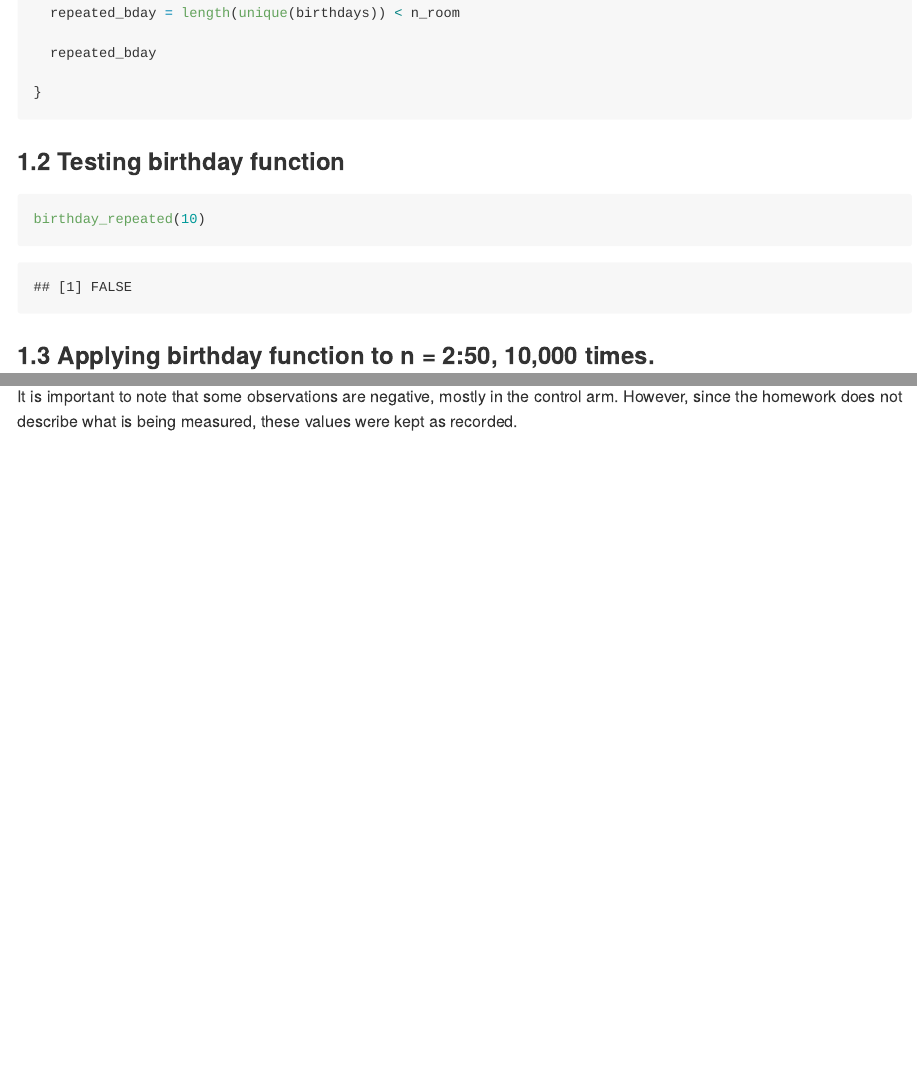
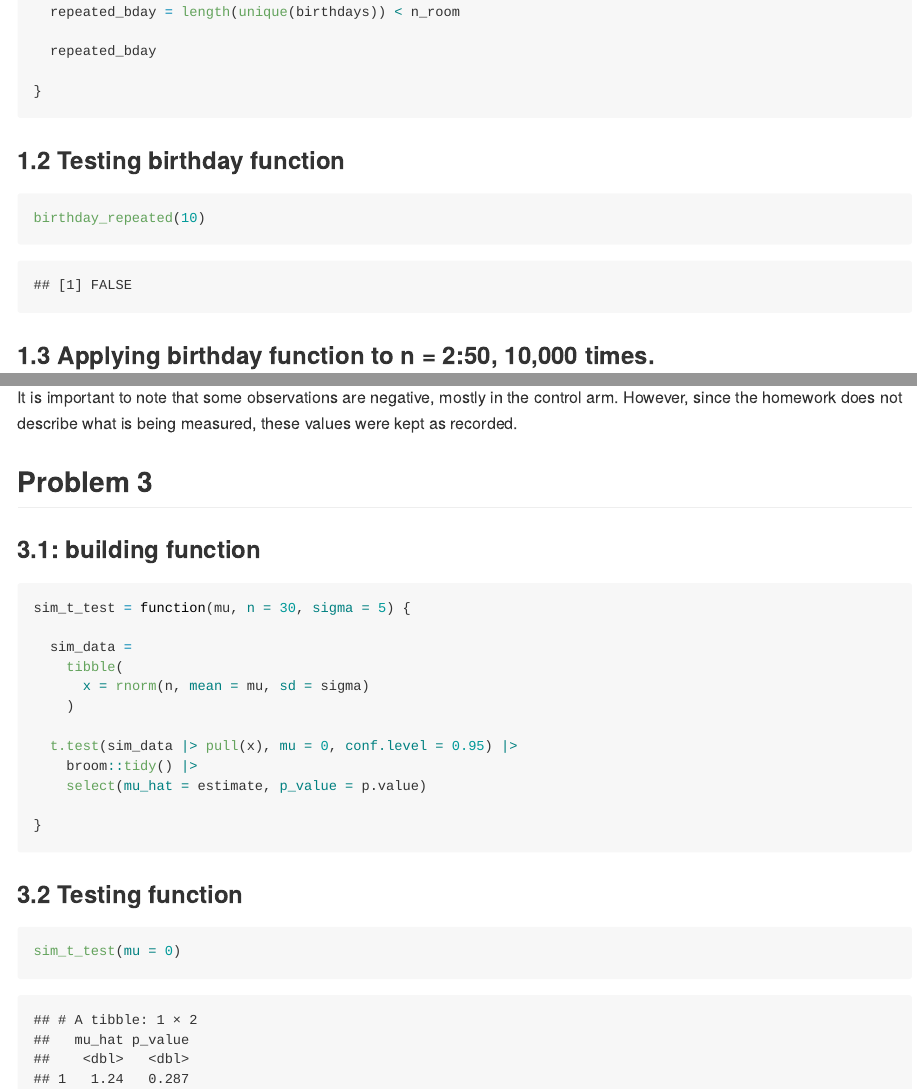
Before and after one commit to adv2123/p8105_hw5_adv2123, an R Markdown document (p8105_hw5_adv2123.Rmd): the page in a window 1100 px wide, from 590 px down before the commit and from 670 px down after it, so that both start at the same text, and a second part further down, joined at a grey line. The pictures show the output file p8105_hw5_adv2123.md that the author committed with the source, drawn offline in the style of GitHub.

Commit message:
Problem 3: building + testing function

````diff
--- a/p8105_hw5_adv2123.Rmd
+++ b/p8105_hw5_adv2123.Rmd
@@ -180,3 +180,29 @@ At week 1, the two arms look similar, with a mean observation of
 experimental arm. Over the 8 weeks, observations in the control arm stay roughly flat until it slightly decreases towards week 8 (mean = `r round(con_wk8, 2)`). In contrast, observations in the experimental arm increase steadily over time, reaching a mean of `r round(exp_wk8, 2)` at week 8. By the end of the study, nearly all experimental subjects have higher values than control subjects. There is also substantial week-to-week variability within subjects in both arms.
 
 It is important to note that some observations are negative, mostly in the control arm. However, since the homework does not describe what is being measured, these values were kept as recorded.
+
+## Problem 3
+
+### 3.1: building function
+
+```{r}
+sim_t_test = function(mu, n = 30, sigma = 5) {
+
+  sim_data =
+    tibble(
+      x = rnorm(n, mean = mu, sd = sigma)
+    )
+
+  t.test(sim_data |> pull(x), mu = 0, conf.level = 0.95) |>
+    broom::tidy() |>
+    select(mu_hat = estimate, p_value = p.value)
+
+}
+```
+
+### 3.2 Testing function
+
+
+```{r}
+sim_t_test(mu = 0)
+```
````
Also changed, not shown: p8105_hw5_adv2123.md, p8105_hw5_adv2123_files/figure-gfm/unnamed-chunk-4-1.png.
